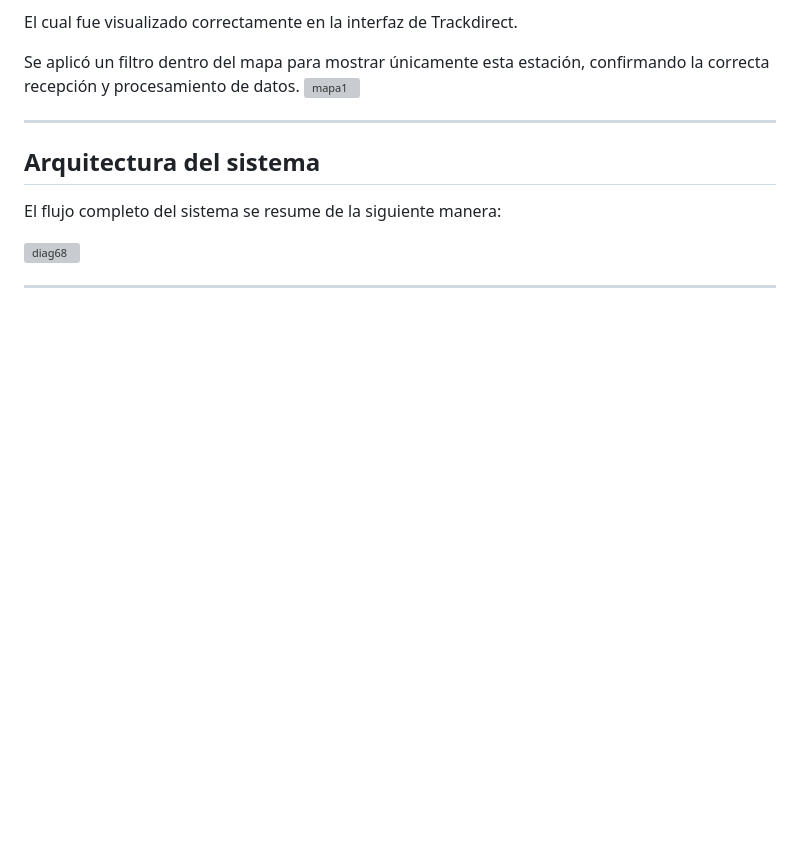
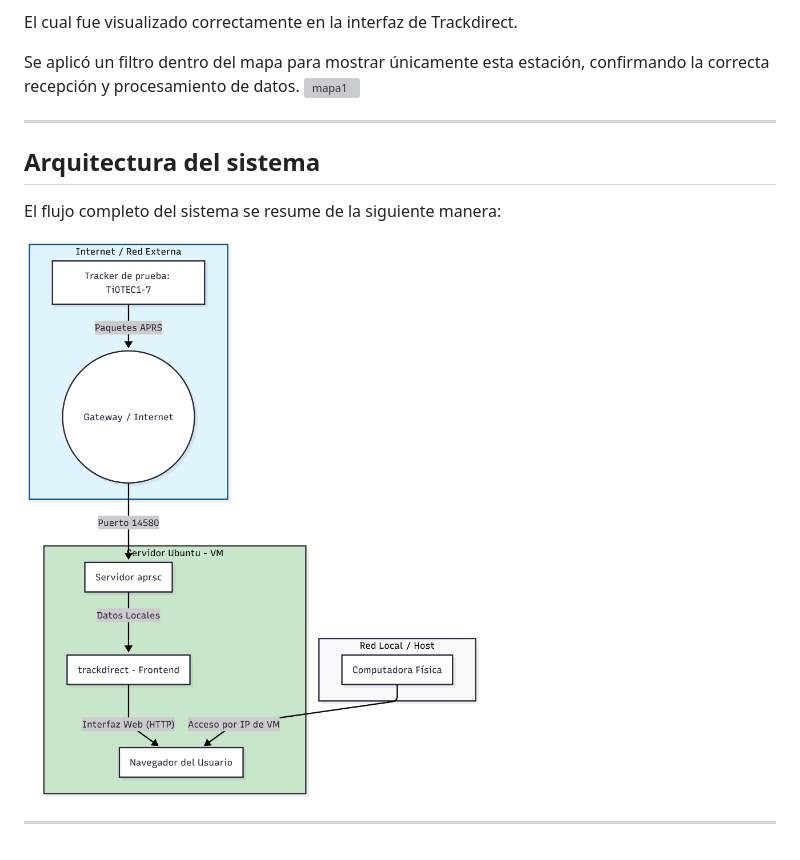
Before and after one commit to Franar08/Taller-Integrador-Servidor-APRS-Trackdirect, a Markdown page: README.md, the part around the change. GitHub-like rendering; blank space fills up the shorter version; grey boxes are pictures that could not be loaded.

Commit message:
Fix image filename case in README.md

```diff
--- a/README.md
+++ b/README.md
@@ -244,6 +244,6 @@ Se aplicó un filtro dentro del mapa para mostrar únicamente esta estación, co
 El flujo completo del sistema se resume de la siguiente manera:
 
 
-![diag68](./img/dig68.png)
+![diag68](./img/Dig68.png)
 
 ---
```
